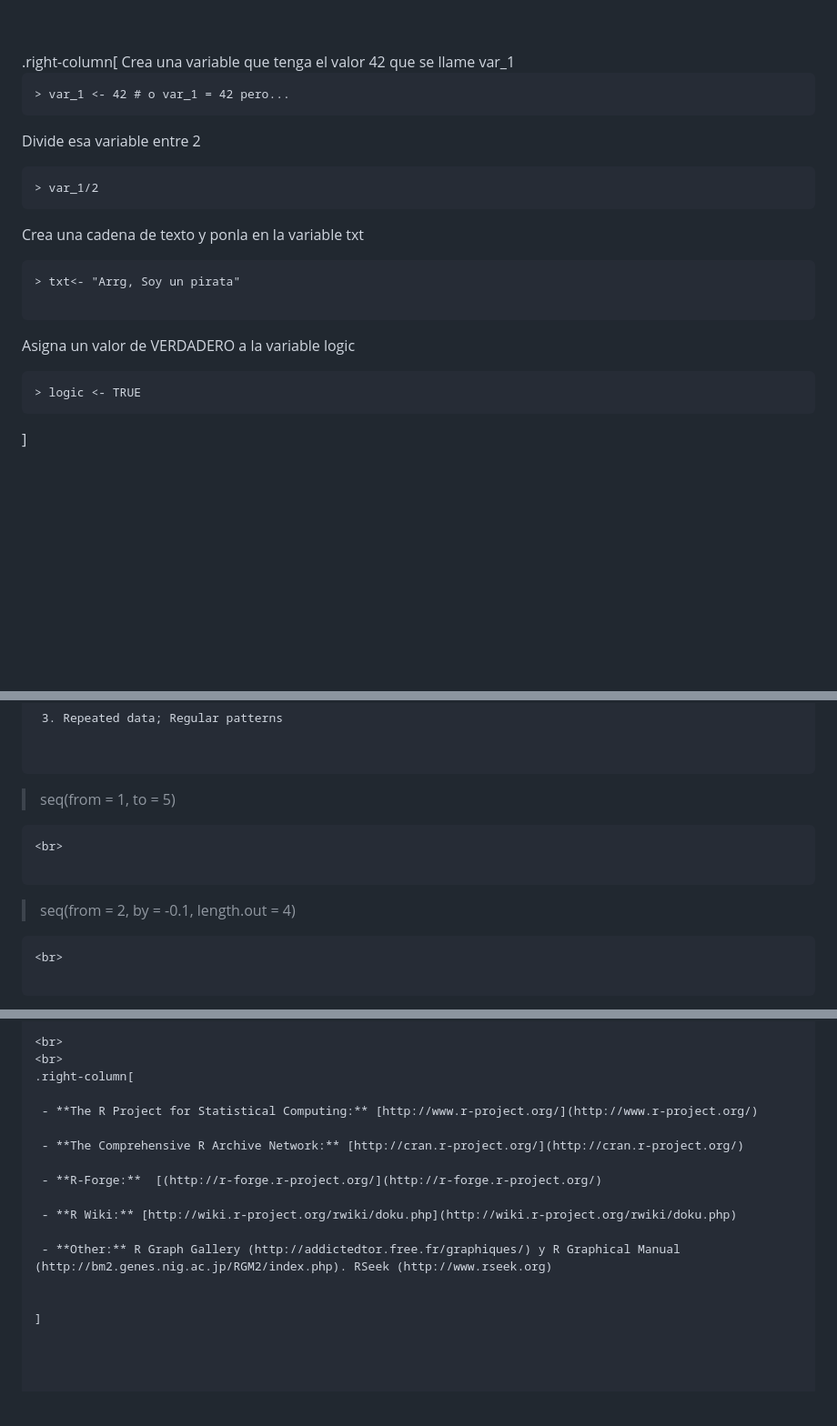
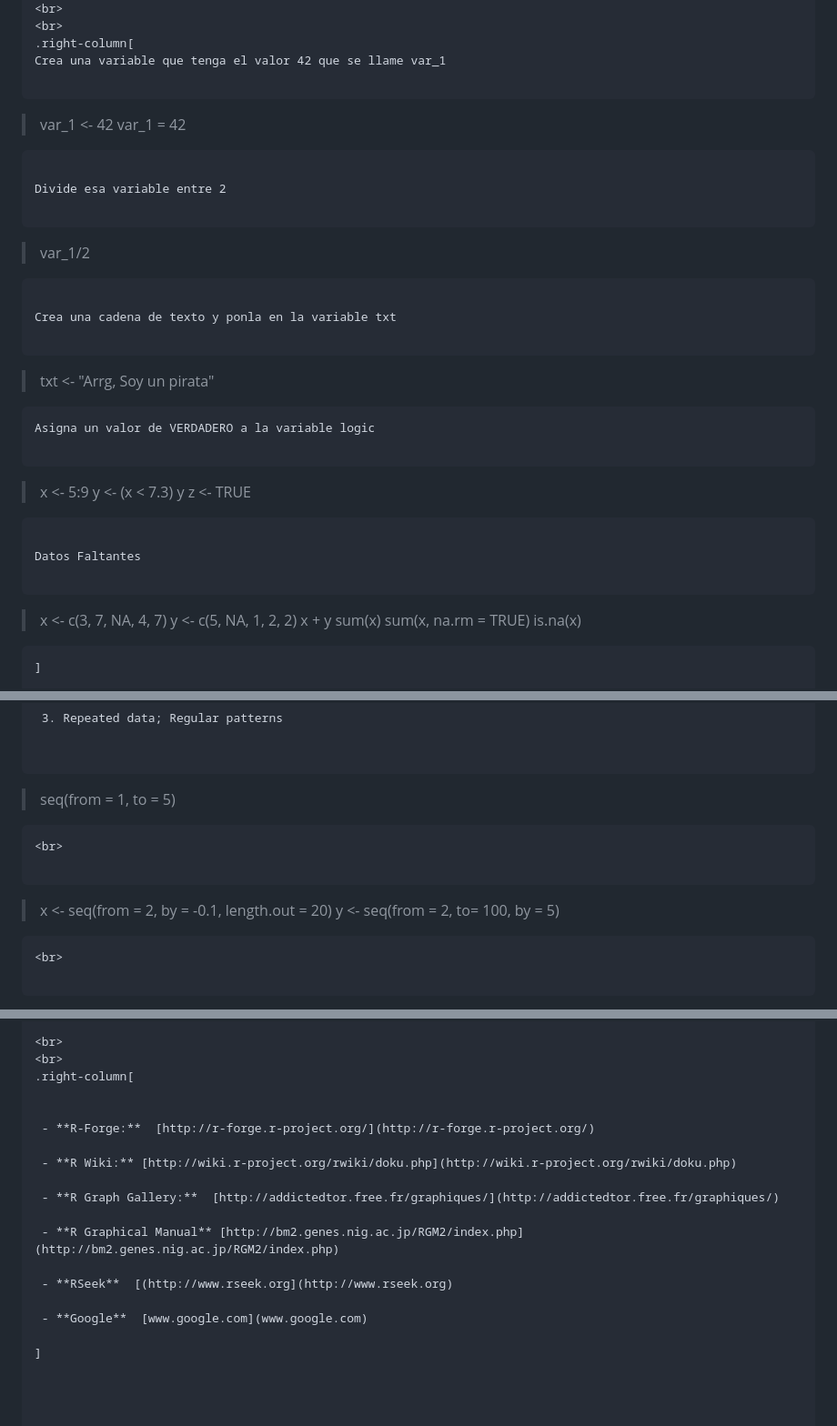
Before and after one commit to pipemg/pipemg.github.io, a Markdown page: R_slides/clase1.md, 3 parts joined by grey strips. Shown: that part at 91% size. Drawn GitHub-style; blank space fills up the shorter version.

````diff
--- a/R_slides/introduction.md
+++ b/R_slides/clase1.md
@@ -512,7 +527,8 @@ Tipos de Variables:
 Crea una variable que tenga el valor 42 que se llame var_1
 
 ```
-> var_1 <- 42 # o var_1 = 42 pero...
+> var_1 <- 42
+> var_1 = 42
 ```
 
 Divide esa variable entre 2
@@ -524,15 +540,28 @@ Divide esa variable entre 2
 Crea una cadena de texto y ponla en la variable txt
 
 ```
-> txt<- "Arrg, Soy un pirata"
+> txt <- "Arrg, Soy un pirata"
 
 ```
 Asigna un valor de VERDADERO a la variable logic
 
 ```
-> logic <- TRUE
+> x <- 5:9
+> y <- (x < 7.3)
+> y
+> z <- TRUE
 ```
 
+Datos Faltantes
+
+```
+> x <- c(3, 7, NA, 4, 7)
+> y <- c(5, NA, 1, 2, 2)
+> x + y
+> sum(x)
+> sum(x, na.rm = TRUE)
+> is.na(x)
+```
 ]
 
 ---
@@ -688,13 +683,14 @@ x<-scan() # empty to end
 
 
 ```
-> seq(from = 1, to = 5)
+>  seq(from = 1, to = 5)
 
 ```
 <br>
 
 ```
->  seq(from = 2, by = -0.1, length.out = 4)
+>  x <- seq(from = 2, by = -0.1, length.out = 20)
+>  y <- seq(from = 2, to= 100, by =  5)
 
 ```
 <br>
@@ -928,16 +935,18 @@ Otra es la función **example**
 <br>
 .right-column[
 
- - **The R Project for Statistical Computing:** [http://www.r-project.org/](http://www.r-project.org/)
 
- - **The Comprehensive R Archive Network:** [http://cran.r-project.org/](http://cran.r-project.org/)
-
- - **R-Forge:**  [(http://r-forge.r-project.org/](http://r-forge.r-project.org/)
+ - **R-Forge:**  [http://r-forge.r-project.org/](http://r-forge.r-project.org/)
 
  - **R Wiki:** [http://wiki.r-project.org/rwiki/doku.php](http://wiki.r-project.org/rwiki/doku.php)
 
- - **Other:** R Graph Gallery (http://addictedtor.free.fr/graphiques/) y R Graphical Manual (http://bm2.genes.nig.ac.jp/RGM2/index.php). RSeek (http://www.rseek.org)
+ - **R Graph Gallery:**  [http://addictedtor.free.fr/graphiques/](http://addictedtor.free.fr/graphiques/)
 
+ - **R Graphical Manual** [http://bm2.genes.nig.ac.jp/RGM2/index.php](http://bm2.genes.nig.ac.jp/RGM2/index.php)
+
+ - **RSeek**  [(http://www.rseek.org](http://www.rseek.org)
+
+ - **Google**  [www.google.com](www.google.com)
 
 ]
 
````
Also changed, not shown: other parts of R_slides/clase1.md (+70 -78 lines), slides/Chakrabarti_2004.md (+3 -3 lines), R_slides/Images/archlinux.png (added), R_slides/Images/fedora.png (added), R_slides/Images/funcion.png (added), R_slides/Images/r-commander-gui.jpg (added), R_slides/Images/ubuntu-logo.png (added), 2 other files.
